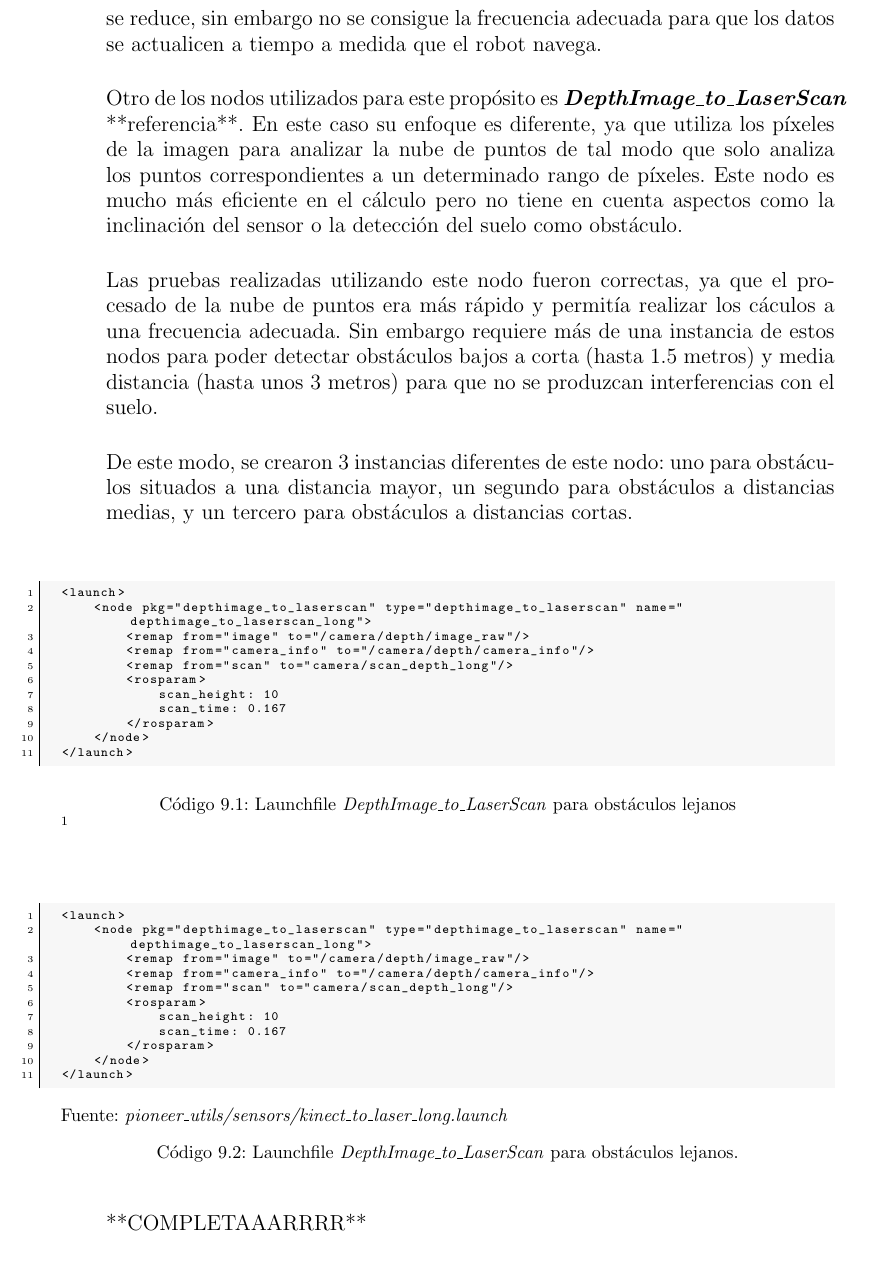
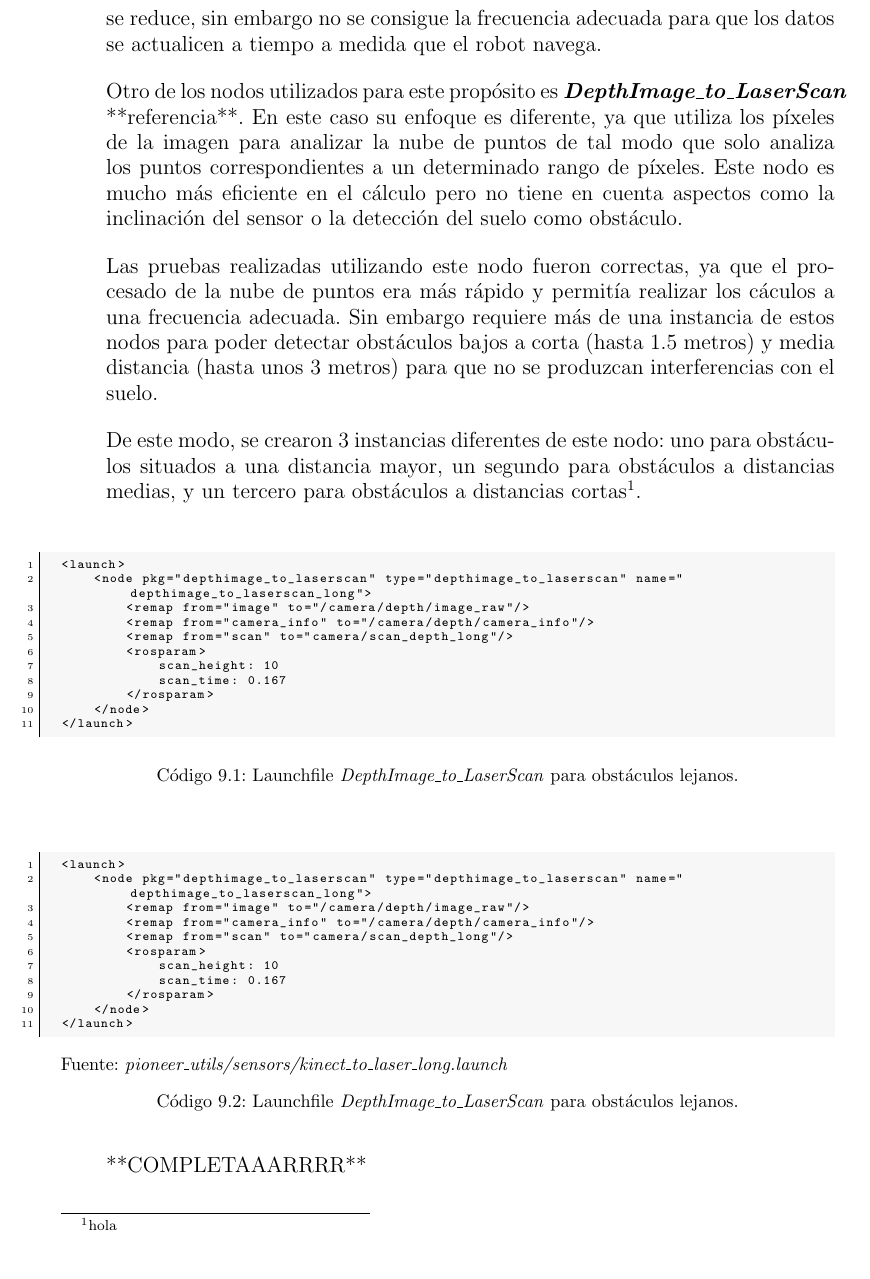
Before and after one commit to danimtb/TFG_pioneer3at, a LaTeX thesis (TFG.tex, which reads capitulos/implementacion.tex): part of page 117 of 140, cut so that both start at the same text. Compiled offline with pdfLaTeX; the source files are stored in an older character set and shown here as Unicode.

Commit message:
txs auto checkin

```diff
--- a/capitulos/implementacion.tex
+++ b/capitulos/implementacion.tex
@@ -231,7 +231,7 @@ Otro de los nodos utilizados para este propósito es \textbf{\textit{DepthImage\
 
 Las pruebas realizadas utilizando este nodo fueron correctas, ya que el procesado de la nube de puntos era más rápido y permitía realizar los cáculos a una frecuencia adecuada. Sin embargo requiere más de una instancia de estos nodos para poder detectar obstáculos bajos a corta (hasta 1.5 metros) y media distancia (hasta unos 3 metros) para que no se produzcan interferencias con el suelo.
 
-De este modo, se crearon 3 instancias diferentes de este nodo: uno para obstáculos situados a una distancia mayor, un segundo para obstáculos a distancias medias, y un tercero para obstáculos a distancias cortas.
+De este modo, se crearon 3 instancias diferentes de este nodo: uno para obstáculos situados a una distancia mayor, un segundo para obstáculos a distancias medias, y un tercero para obstáculos a distancias cortas\footnote{hola}.
 
 \begin{code}[!htp]
 \begin{lstlisting}[style=launch]
@@ -247,7 +247,7 @@ De este modo, se crearon 3 instancias diferentes de este nodo: uno para obstácu
     </node>
 </launch>
 \end{lstlisting}
-\caption{Launchfile \textit{DepthImage\_to\_LaserScan} para obstáculos lejanos}\footnote{hola}
+\caption{Launchfile \textit{DepthImage\_to\_LaserScan} para obstáculos lejanos.}
 \end{code}
 
 \begin{code}[!htp]
```
